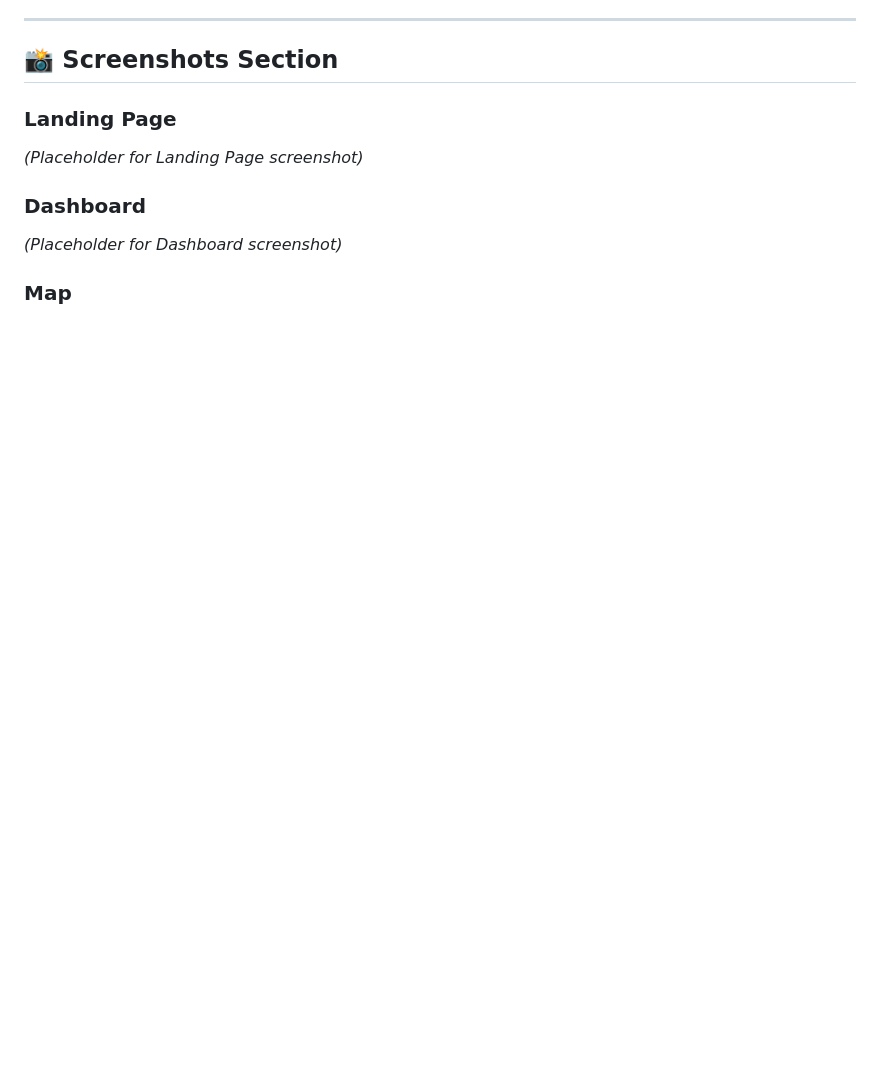
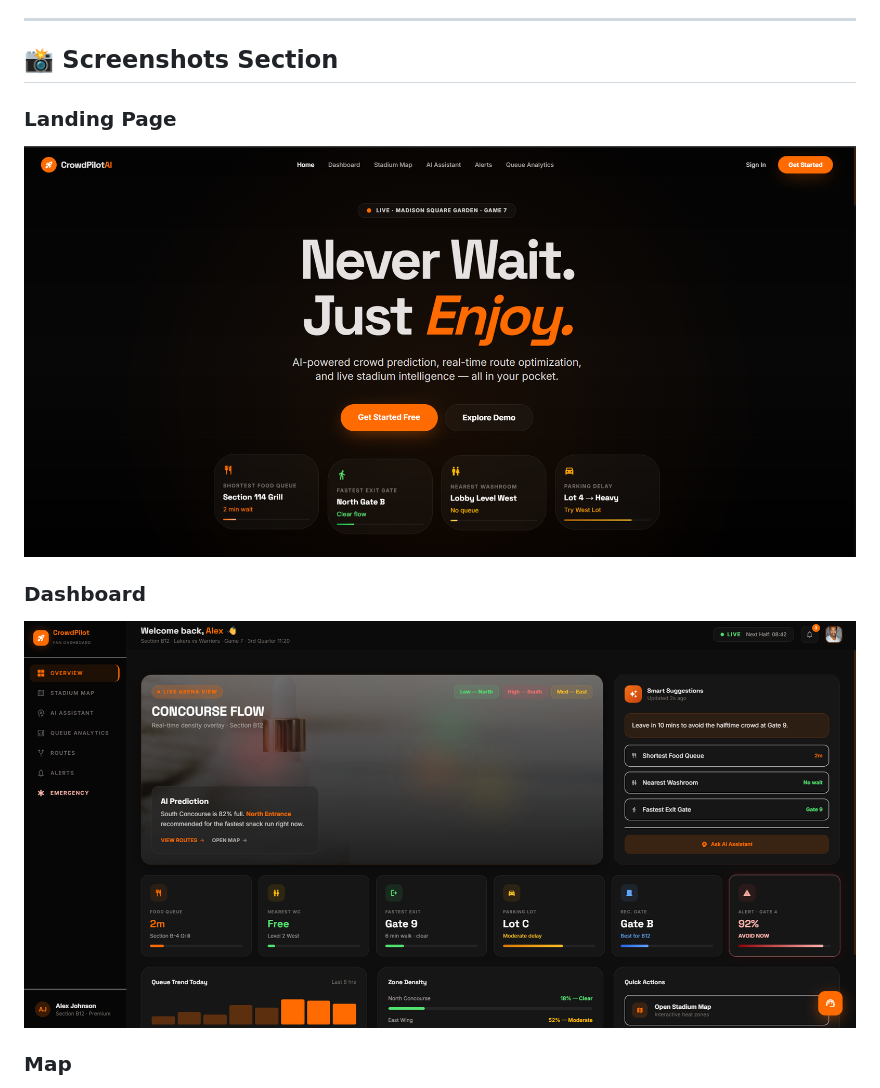
Before and after one commit to Bhavithshetty22/crowdroute, a Markdown page: README.md, the part around one of its changes. Rendered like a GitHub page; pictures changed too: assets/dashboard.png (added), assets/landing.png (added); blank space fills up the shorter version.

```diff
--- a/README.md
+++ b/README.md
@@ -181,9 +181,9 @@ Every page independently loads `shared.css` and its specific `.js` module. These
 ## 📸 Screenshots Section
 
 ### Landing Page
-*(Placeholder for Landing Page screenshot)*
+![Landing Page](assets/landing.png)
 
 ### Dashboard
-*(Placeholder for Dashboard screenshot)*
+![Dashboard](assets/dashboard.png)
 
 ### Map
```
Also changed, not shown: other parts of README.md (+6 -9 lines), assets/architecture.png (added), assets/assistant.png (added), assets/emergancy.png (added), 1 other file.
